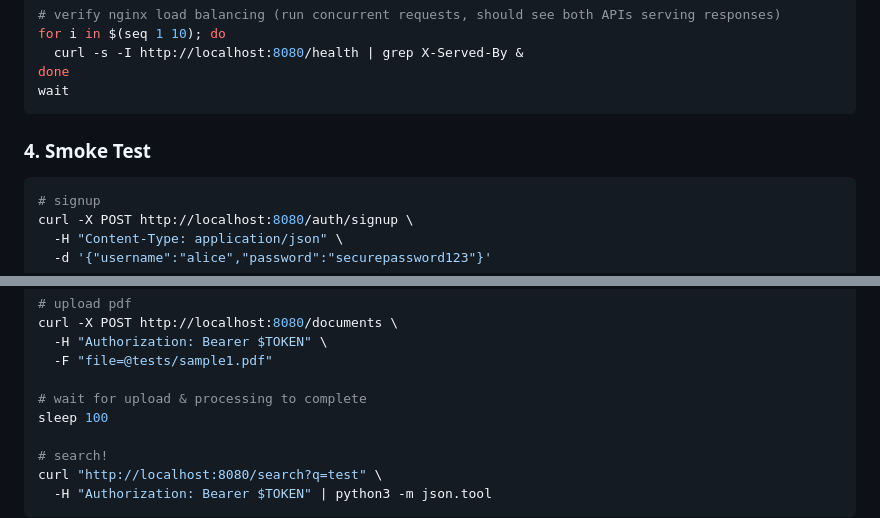
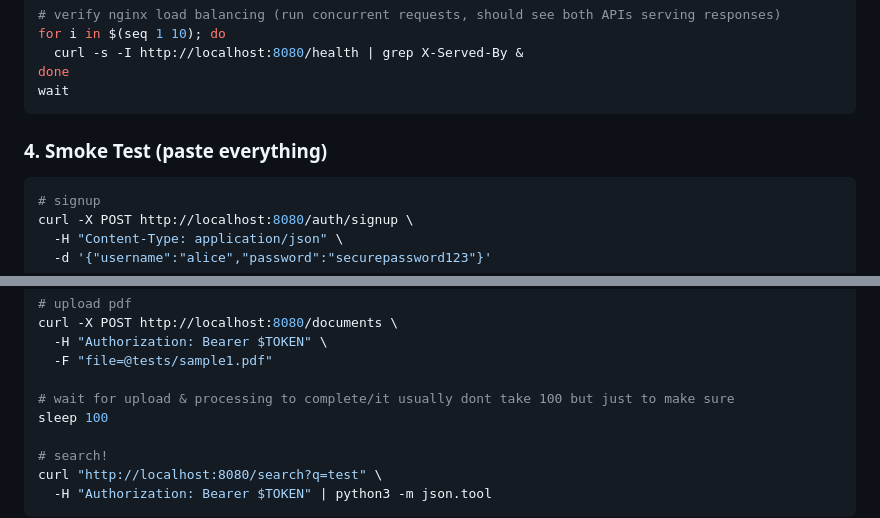
Before and after one commit to MikeLi12/SENG-468-FINAL-PROJECT, a Markdown page: README.md, 2 parts joined by grey strips. Rendered like a GitHub page.

````diff
--- a/README.md
+++ b/README.md
@@ -210,7 +210,7 @@ done
 wait
 ```
 
-### 4. Smoke Test
+### 4. Smoke Test (paste everything)
 
 ```bash
 # signup
@@ -228,7 +228,7 @@ curl -X POST http://localhost:8080/documents \
   -H "Authorization: Bearer $TOKEN" \
   -F "file=@tests/sample1.pdf"
 
-# wait for upload & processing to complete
+# wait for upload & processing to complete/it usually dont take 100 but just to make sure
 sleep 100
 
 # search!
````
